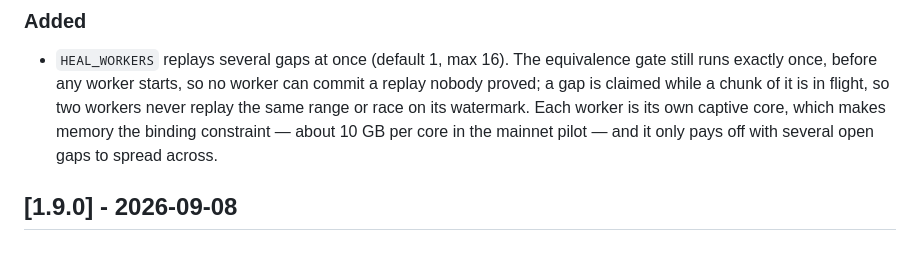
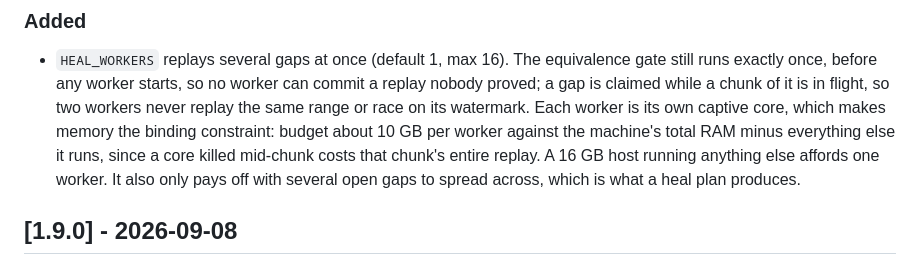
Before and after one commit to zkCaleb-dev/sierpe, a Markdown page: CHANGELOG.md, the part around the change. Drawn GitHub-style.

```diff
--- a/CHANGELOG.md
+++ b/CHANGELOG.md
@@ -13,8 +13,11 @@ All notable changes to Sierpe are documented here. The format follows
   no worker can commit a replay nobody proved; a gap is claimed while a
   chunk of it is in flight, so two workers never replay the same range or
   race on its watermark. Each worker is its own captive core, which makes
-  memory the binding constraint — about 10 GB per core in the mainnet
-  pilot — and it only pays off with several open gaps to spread across.
+  memory the binding constraint: budget about 10 GB per worker against the
+  machine's total RAM minus everything else it runs, since a core killed
+  mid-chunk costs that chunk's entire replay. A 16 GB host running anything
+  else affords one worker. It also only pays off with several open gaps to
+  spread across, which is what a heal plan produces.
 
 ## [1.9.0] - 2026-09-08
 
```
Also changed, not shown: docs/DEPLOY.md (+1 -1 lines), docs/SPARSE-HEAL.md (+20 -5 lines).
